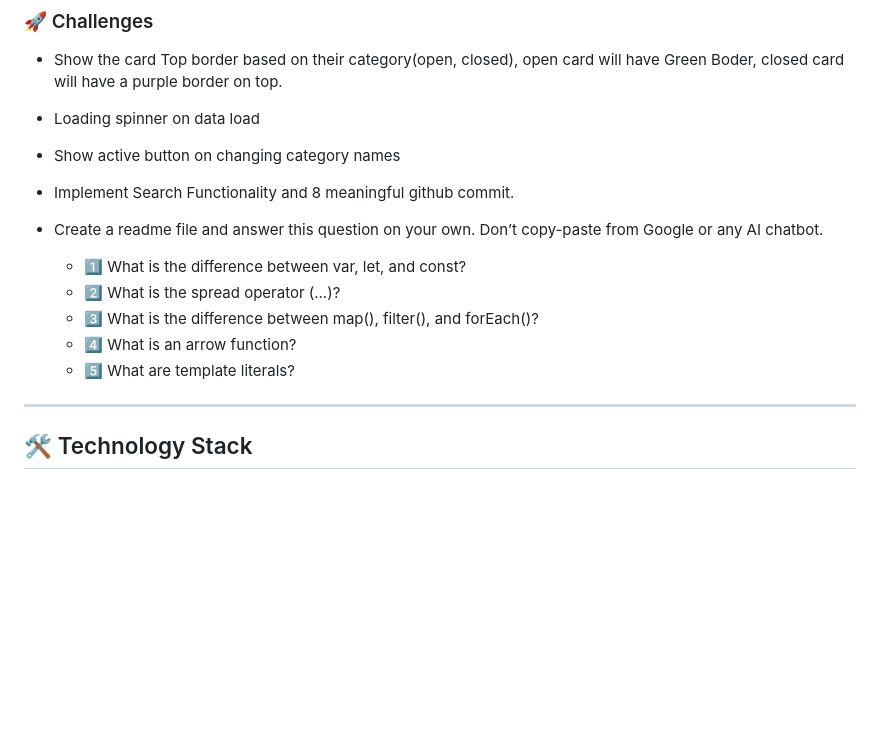
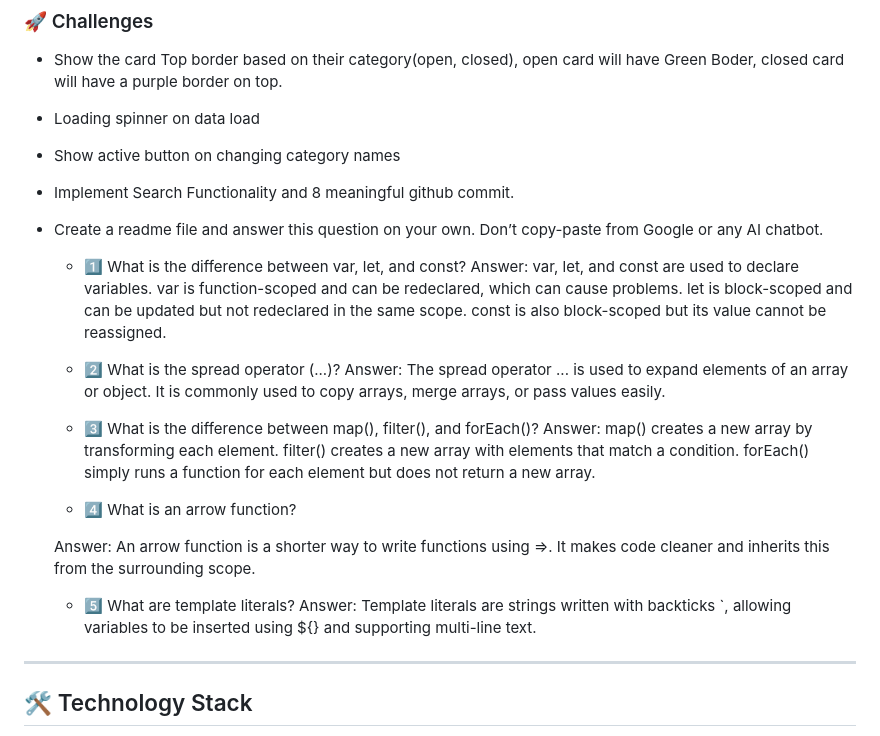
Before and after one commit to Munem223/B13-A5-Github-Issue-Tracker-main, a Markdown page: README.md, the part around the change. GitHub-like rendering; blank space fills up the shorter version.

Commit message:
answer to the questions

```diff
--- a/README.md
+++ b/README.md
@@ -85,10 +85,25 @@
 
 - Create a readme file and answer this question on your own. Don’t copy-paste from Google or any AI chatbot.
     - 1️⃣ What is the difference between var, let, and const?
+  Answer:
+    var, let, and const are used to declare variables. var is function-scoped and can be redeclared, which can cause problems. let is block-scoped and can be updated but not redeclared in the same scope. const is also block-scoped but its value cannot be reassigned.
+
     - 2️⃣ What is the spread operator (...)?
+  Answer:
+    The spread operator ... is used to expand elements of an array or object. It is commonly used to copy arrays, merge arrays, or pass values easily.
+
     - 3️⃣ What is the difference between map(), filter(), and forEach()?
+  Answer:
+    map() creates a new array by transforming each element. filter() creates a new array with elements that match a condition. forEach() simply runs a function for each element but does not return a new array.
+
     - 4️⃣ What is an arrow function?
+
+  Answer:
+    An arrow function is a shorter way to write functions using =>. It makes code cleaner and inherits this from the surrounding scope.
+
     - 5️⃣ What are template literals?
+  Answer:
+    Template literals are strings written with backticks `, allowing variables to be inserted using ${} and supporting multi-line text.
 
 
 ---
```
